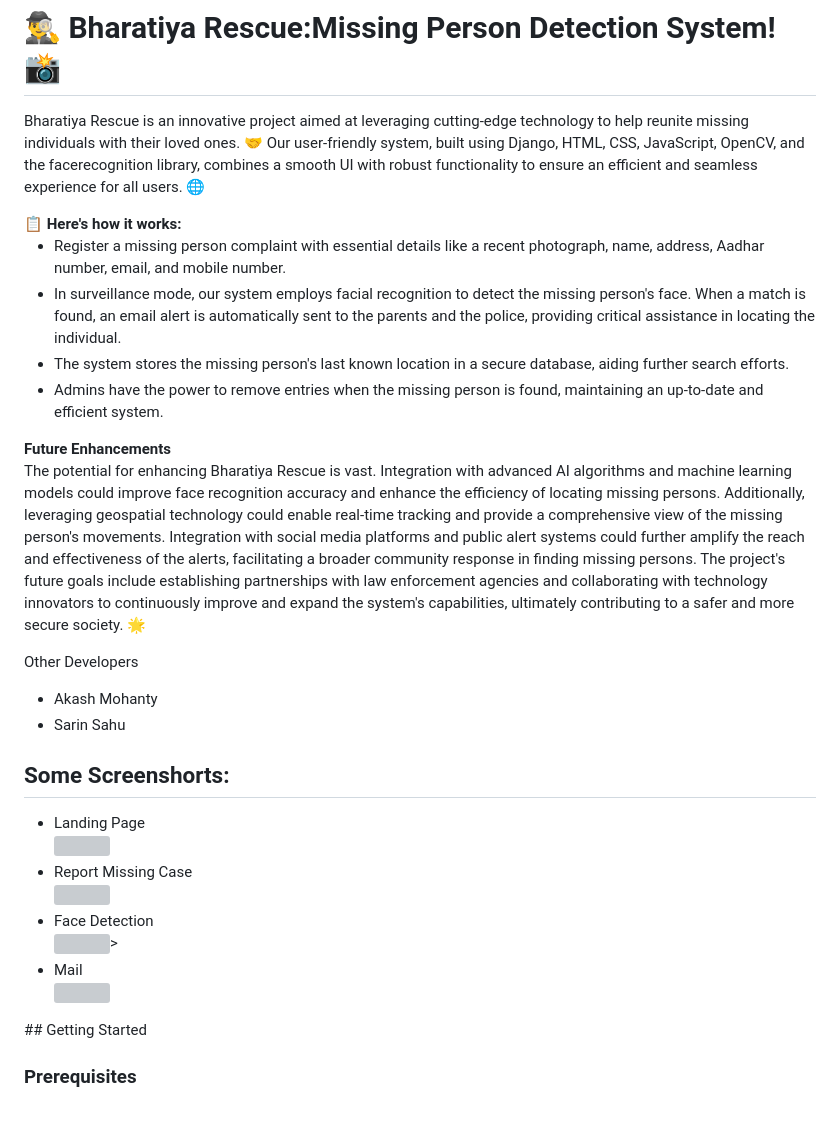
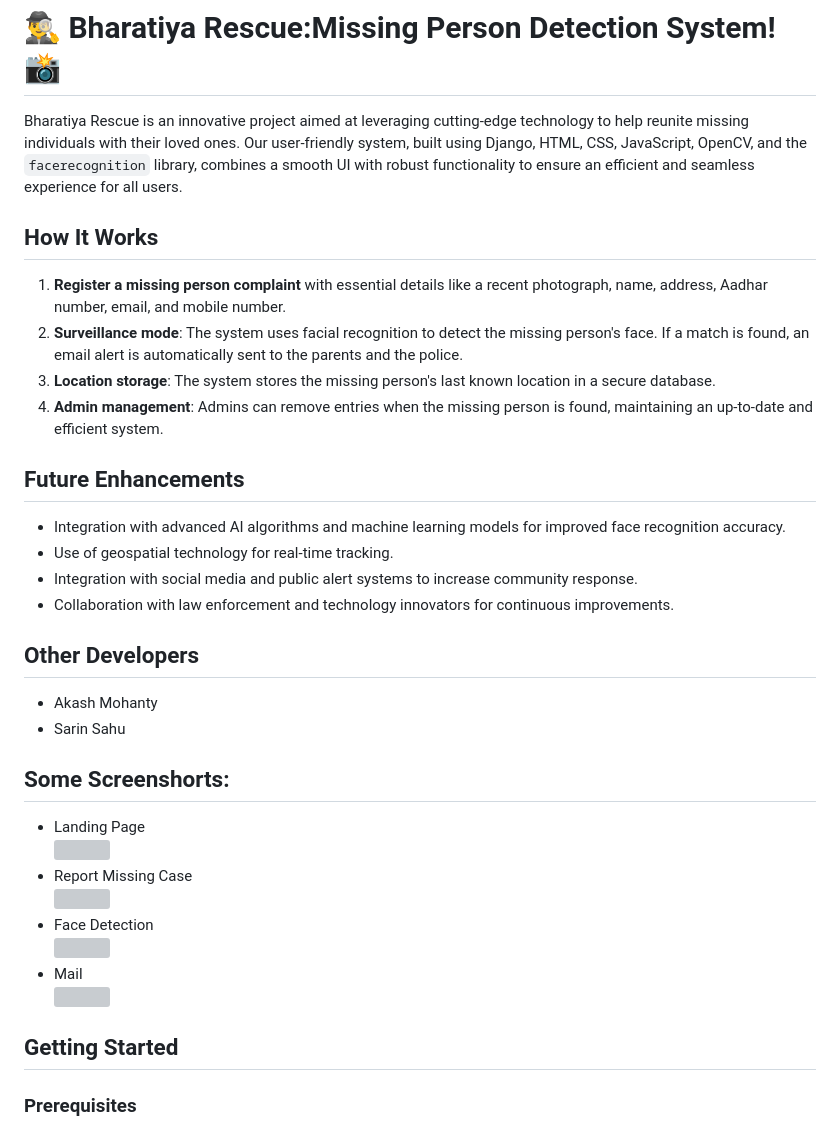
Before and after one commit to thegeek36/Missing-Person-Detection-System, a Markdown page: README.md, the part around the change. Rendered like a GitHub page; grey boxes are pictures that could not be loaded.

```diff
--- a/README.md
+++ b/README.md
@@ -1,22 +1,22 @@
 # 🕵️‍♂️ Bharatiya Rescue:Missing Person Detection System! 📸
-<p>Bharatiya Rescue is an innovative project aimed at leveraging cutting-edge technology to help reunite missing individuals with their loved ones.
-  🤝 Our user-friendly system, built using Django, HTML, CSS, JavaScript, OpenCV, and the facerecognition library,
-  combines a smooth UI with robust functionality to ensure an efficient and seamless experience for all users. 🌐</p>
-  <b>📋 Here's how it works:</b>
-  <ul>
-    <li>Register a missing person complaint with essential details like a recent photograph, name, address, Aadhar number, email, and mobile number.</li>
-    <li>In surveillance mode, our system employs facial recognition to detect the missing person's face. When a match is found, an email alert is automatically sent to the parents and the police, providing critical assistance in locating the individual.</li>
-    <li>The system stores the missing person's last known location in a secure database, aiding further search efforts.</li>
-    <li>Admins have the power to remove entries when the missing person is found, maintaining an up-to-date and efficient system.</li>
-  </ul>
-  <b>Future Enhancements</b>
-  <p>The potential for enhancing Bharatiya Rescue is vast. Integration with advanced AI algorithms and machine learning models could improve face recognition accuracy and enhance the efficiency of locating missing persons. Additionally, leveraging geospatial technology could enable real-time tracking and provide a comprehensive view of the missing person's movements. Integration with social media platforms and public alert systems could further amplify the reach and effectiveness of the alerts, facilitating a broader community response in finding missing persons. The project's future goals include establishing partnerships with law enforcement agencies and collaborating with technology innovators to continuously improve and expand the system's capabilities, ultimately contributing to a safer and more secure society. 🌟</p>
+Bharatiya Rescue is an innovative project aimed at leveraging cutting-edge technology to help reunite missing individuals with their loved ones. Our user-friendly system, built using Django, HTML, CSS, JavaScript, OpenCV, and the `facerecognition` library, combines a smooth UI with robust functionality to ensure an efficient and seamless experience for all users.
 
-Other Developers
-<ul>
-  <li>Akash Mohanty</li>
-  <li>Sarin Sahu</li>
-</ul>
+## How It Works
+1. **Register a missing person complaint** with essential details like a recent photograph, name, address, Aadhar number, email, and mobile number.
+2. **Surveillance mode**: The system uses facial recognition to detect the missing person's face. If a match is found, an email alert is automatically sent to the parents and the police.
+3. **Location storage**: The system stores the missing person's last known location in a secure database.
+4. **Admin management**: Admins can remove entries when the missing person is found, maintaining an up-to-date and efficient system.
+
+## Future Enhancements
+- Integration with advanced AI algorithms and machine learning models for improved face recognition accuracy.
+- Use of geospatial technology for real-time tracking.
+- Integration with social media and public alert systems to increase community response.
+- Collaboration with law enforcement and technology innovators for continuous improvements.
+
+## Other Developers
+- Akash Mohanty
+- Sarin Sahu
+
 
 ## Some Screenshorts:
 <ul>
@@ -25,14 +25,14 @@ Other Developers
       <img src = "https://github.com/thegeek36/Missing-Person-Detection-System/assets/76440306/5ecd1289-d542-4eb2-b567-46fca0b60d18"></img>
       </li>
   <li> Face Detection <br>
-      <img src = "https://github.com/thegeek36/Missing-Person-Detection-System/assets/76440306/86b9e088-d699-4ab4-a053-aa6e328ddf1d"></img>>
+      <img src = "https://github.com/thegeek36/Missing-Person-Detection-System/assets/76440306/86b9e088-d699-4ab4-a053-aa6e328ddf1d"></img>
     </li>
   <li> Mail <BR>
     <img src = "https://github.com/thegeek36/Missing-Person-Detection-System/assets/76440306/7058fee9-80c3-4b8b-8841-558c5ed7c483"> </img>
         </li>
 </ul>
+
 ## Getting Started
-
 ### Prerequisites
 - Python 3.x
 - `pip` (Python package installer)
```
